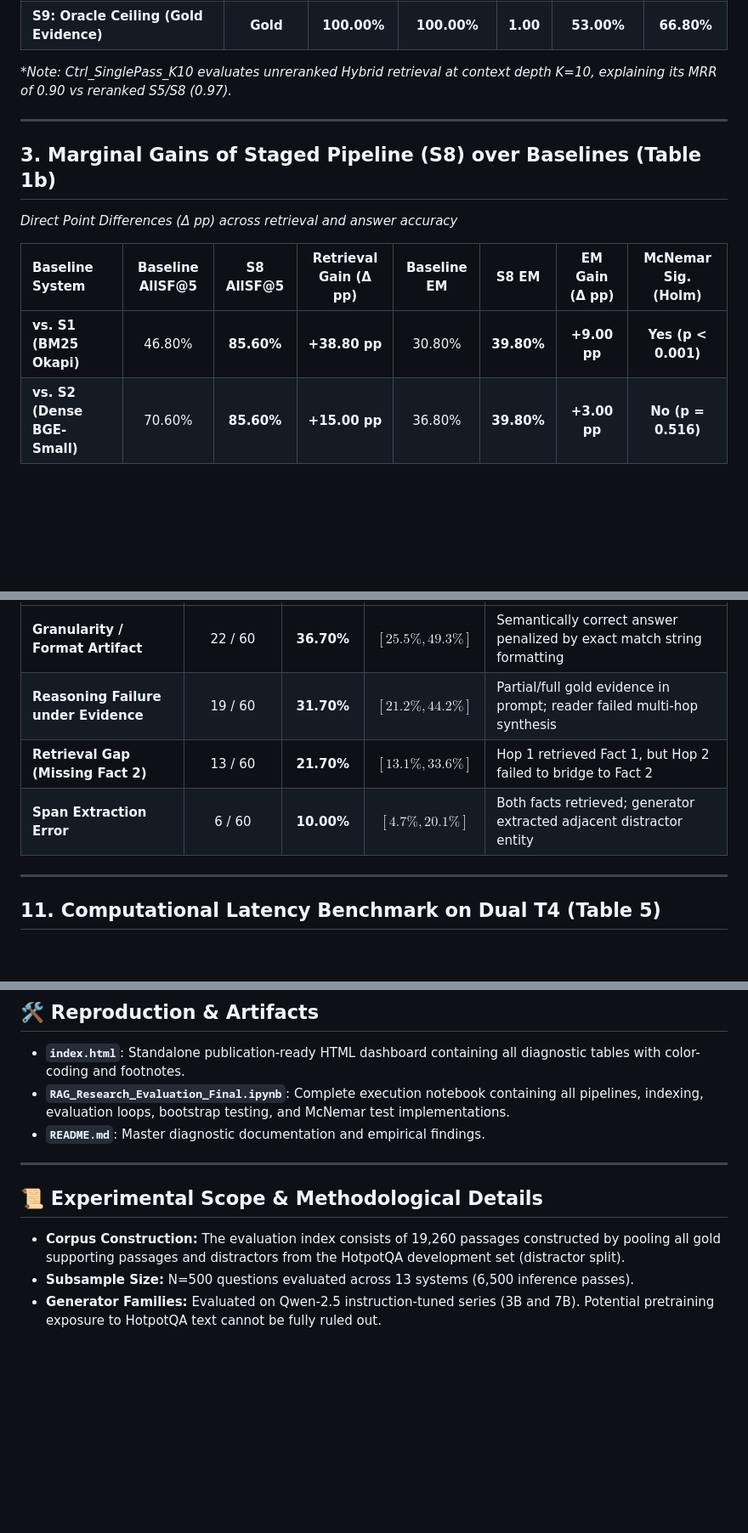
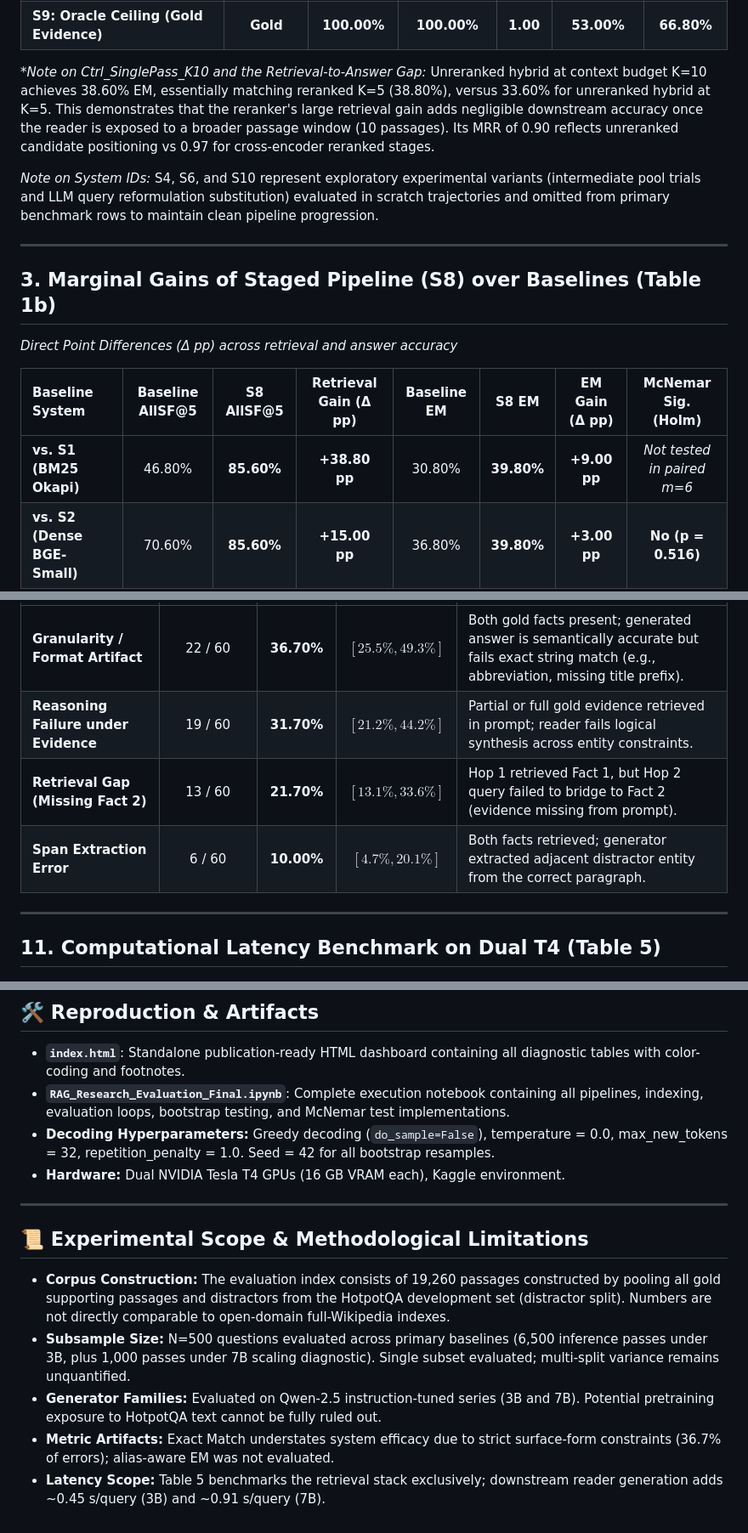
Before and after one commit to abirami-302/MultiHop-RAG-Diagnosis, a Markdown page: README.md, 3 parts joined by grey strips. Shown at 85% size. GitHub-like rendering; blank space fills up the shorter version.

```diff
--- a/README.md
+++ b/README.md
@@ -51,7 +51,9 @@
 | **S8: Staged Multi-Hop Pipeline** | **5** | **85.60%** | **92.60%** | **0.97** | **39.80%** | **51.14%** |
 | **S9: Oracle Ceiling (Gold Evidence)** | **Gold** | **100.00%** | **100.00%** | **1.00** | **53.00%** | **66.80%** |
 
-*\*Note: Ctrl_SinglePass_K10 evaluates unreranked Hybrid retrieval at context depth K=10, explaining its MRR of 0.90 vs reranked S5/S8 (0.97).*
+*\*Note on Ctrl_SinglePass_K10 and the Retrieval-to-Answer Gap:* Unreranked hybrid at context budget K=10 achieves 38.60% EM, essentially matching reranked K=5 (38.80%), versus 33.60% for unreranked hybrid at K=5. This demonstrates that the reranker's large retrieval gain adds negligible downstream accuracy once the reader is exposed to a broader passage window (10 passages). Its MRR of 0.90 reflects unreranked candidate positioning vs 0.97 for cross-encoder reranked stages.
+
+*Note on System IDs:* S4, S6, and S10 represent exploratory experimental variants (intermediate pool trials and LLM query reformulation substitution) evaluated in scratch trajectories and omitted from primary benchmark rows to maintain clean pipeline progression.
 
 ---
 
@@ -60,7 +62,7 @@
 
 | Baseline System | Baseline AllSF@5 | S8 AllSF@5 | Retrieval Gain (Δ pp) | Baseline EM | S8 EM | EM Gain (Δ pp) | McNemar Sig. (Holm) |
 | :--- | :---: | :---: | :---: | :---: | :---: | :---: | :---: |
-| **vs. S1 (BM25 Okapi)** | 46.80% | **85.60%** | **+38.80 pp** | 30.80% | **39.80%** | **+9.00 pp** | **Yes (p &lt; 0.001)** |
+| **vs. S1 (BM25 Okapi)** | 46.80% | **85.60%** | **+38.80 pp** | 30.80% | **39.80%** | **+9.00 pp** | *Not tested in paired m=6* |
 | **vs. S2 (Dense BGE-Small)** | 70.60% | **85.60%** | **+15.00 pp** | 36.80% | **39.80%** | **+3.00 pp** | **No (p = 0.516)** |
 | **vs. S3 (Hybrid RRF)** | 67.20% | **85.60%** | **+18.40 pp** | 33.60% | **39.80%** | **+6.20 pp** | **Yes (p = 0.0059)** |
 | **vs. S5 (Hybrid + Rerank)** | 82.60% | **85.60%** | **+3.00 pp** | 38.80% | **39.80%** | **+1.00 pp** | **No (p = 0.851)** |
@@ -169,8 +180,8 @@
 | :--- | :---: | :---: | :---: | :--- |
-| **Granularity / Format Artifact** | 22 / 60 | **36.70%** | $[25.5\%, 49.3\%]$ | Semantically correct answer penalized by exact match string formatting |
-| **Reasoning Failure under Evidence** | 19 / 60 | **31.70%** | $[21.2\%, 44.2\%]$ | Partial/full gold evidence in prompt; reader failed multi-hop synthesis |
-| **Retrieval Gap (Missing Fact 2)** | 13 / 60 | **21.70%** | $[13.1\%, 33.6\%]$ | Hop 1 retrieved Fact 1, but Hop 2 failed to bridge to Fact 2 |
-| **Span Extraction Error** | 6 / 60 | **10.00%** | $[4.7\%, 20.1\%]$ | Both facts retrieved; generator extracted adjacent distractor entity |
+| **Granularity / Format Artifact** | 22 / 60 | **36.70%** | $[25.5\%, 49.3\%]$ | Both gold facts present; generated answer is semantically accurate but fails exact string match (e.g., abbreviation, missing title prefix). |
+| **Reasoning Failure under Evidence** | 19 / 60 | **31.70%** | $[21.2\%, 44.2\%]$ | Partial or full gold evidence retrieved in prompt; reader fails logical synthesis across entity constraints. |
+| **Retrieval Gap (Missing Fact 2)** | 13 / 60 | **21.70%** | $[13.1\%, 33.6\%]$ | Hop 1 retrieved Fact 1, but Hop 2 query failed to bridge to Fact 2 (evidence missing from prompt). |
+| **Span Extraction Error** | 6 / 60 | **10.00%** | $[4.7\%, 20.1\%]$ | Both facts retrieved; generator extracted adjacent distractor entity from the correct paragraph. |
 
 ---
 
@@ -188,11 +199,14 @@
 ## 🛠️ Reproduction & Artifacts
 - **`index.html`**: Standalone publication-ready HTML dashboard containing all diagnostic tables with color-coding and footnotes.
 - **`RAG_Research_Evaluation_Final.ipynb`**: Complete execution notebook containing all pipelines, indexing, evaluation loops, bootstrap testing, and McNemar test implementations.
-- **`README.md`**: Master diagnostic documentation and empirical findings.
+- **Decoding Hyperparameters:** Greedy decoding (`do_sample=False`), temperature = 0.0, max_new_tokens = 32, repetition_penalty = 1.0. Seed = 42 for all bootstrap resamples.
+- **Hardware:** Dual NVIDIA Tesla T4 GPUs (16 GB VRAM each), Kaggle environment.
 
 ---
 
-## 📜 Experimental Scope & Methodological Details
-- **Corpus Construction:** The evaluation index consists of 19,260 passages constructed by pooling all gold supporting passages and distractors from the HotpotQA development set (distractor split).
-- **Subsample Size:** N=500 questions evaluated across 13 systems (6,500 inference passes).
+## 📜 Experimental Scope & Methodological Limitations
+- **Corpus Construction:** The evaluation index consists of 19,260 passages constructed by pooling all gold supporting passages and distractors from the HotpotQA development set (distractor split). Numbers are not directly comparable to open-domain full-Wikipedia indexes.
+- **Subsample Size:** N=500 questions evaluated across primary baselines (6,500 inference passes under 3B, plus 1,000 passes under 7B scaling diagnostic). Single subset evaluated; multi-split variance remains unquantified.
 - **Generator Families:** Evaluated on Qwen-2.5 instruction-tuned series (3B and 7B). Potential pretraining exposure to HotpotQA text cannot be fully ruled out.
+- **Metric Artifacts:** Exact Match understates system efficacy due to strict surface-form constraints (36.7% of errors); alias-aware EM was not evaluated.
+- **Latency Scope:** Table 5 benchmarks the retrieval stack exclusively; downstream reader generation adds ~0.45 s/query (3B) and ~0.91 s/query (7B).
```
Also changed, not shown: other parts of README.md (+28 -19 lines).
